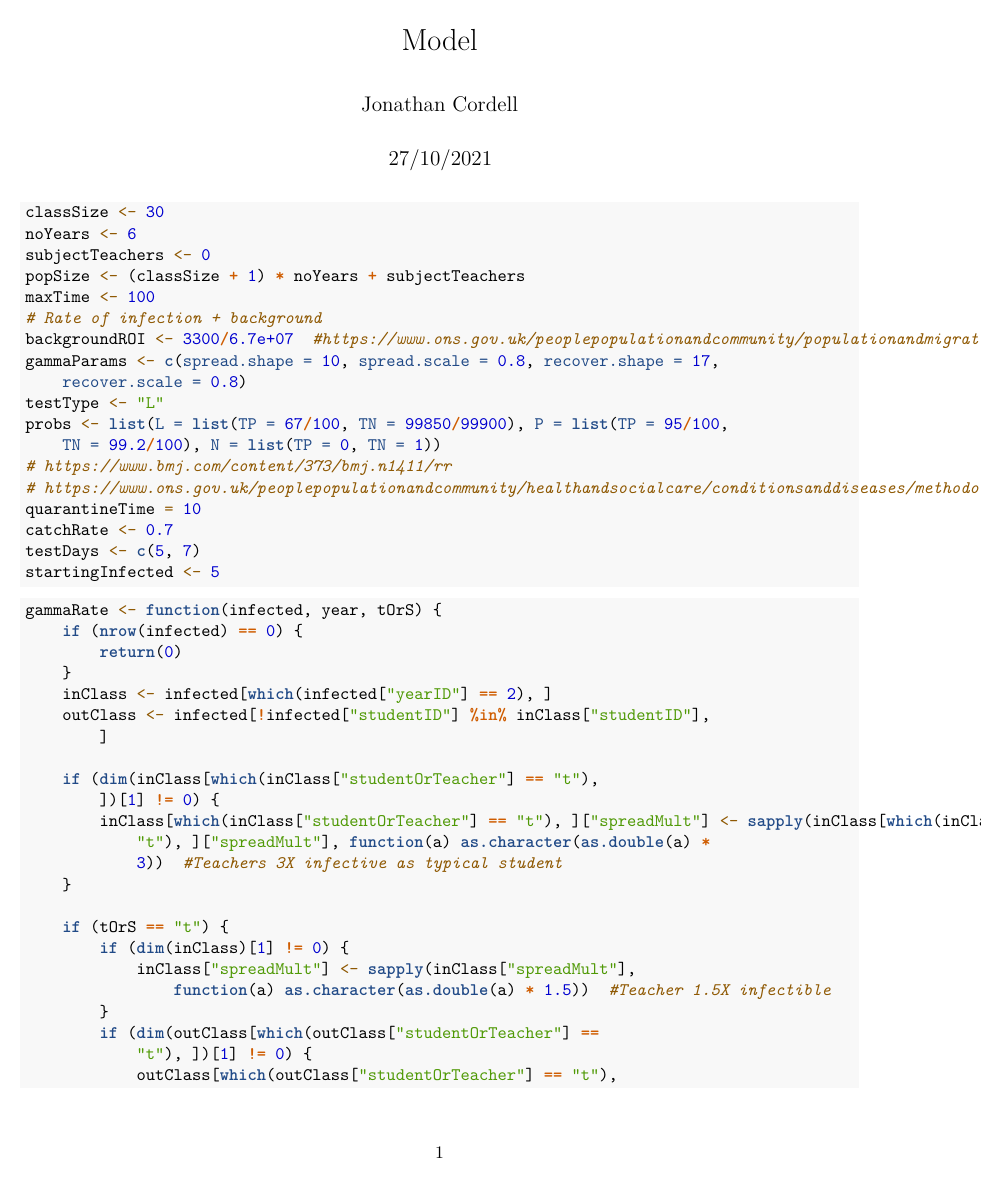
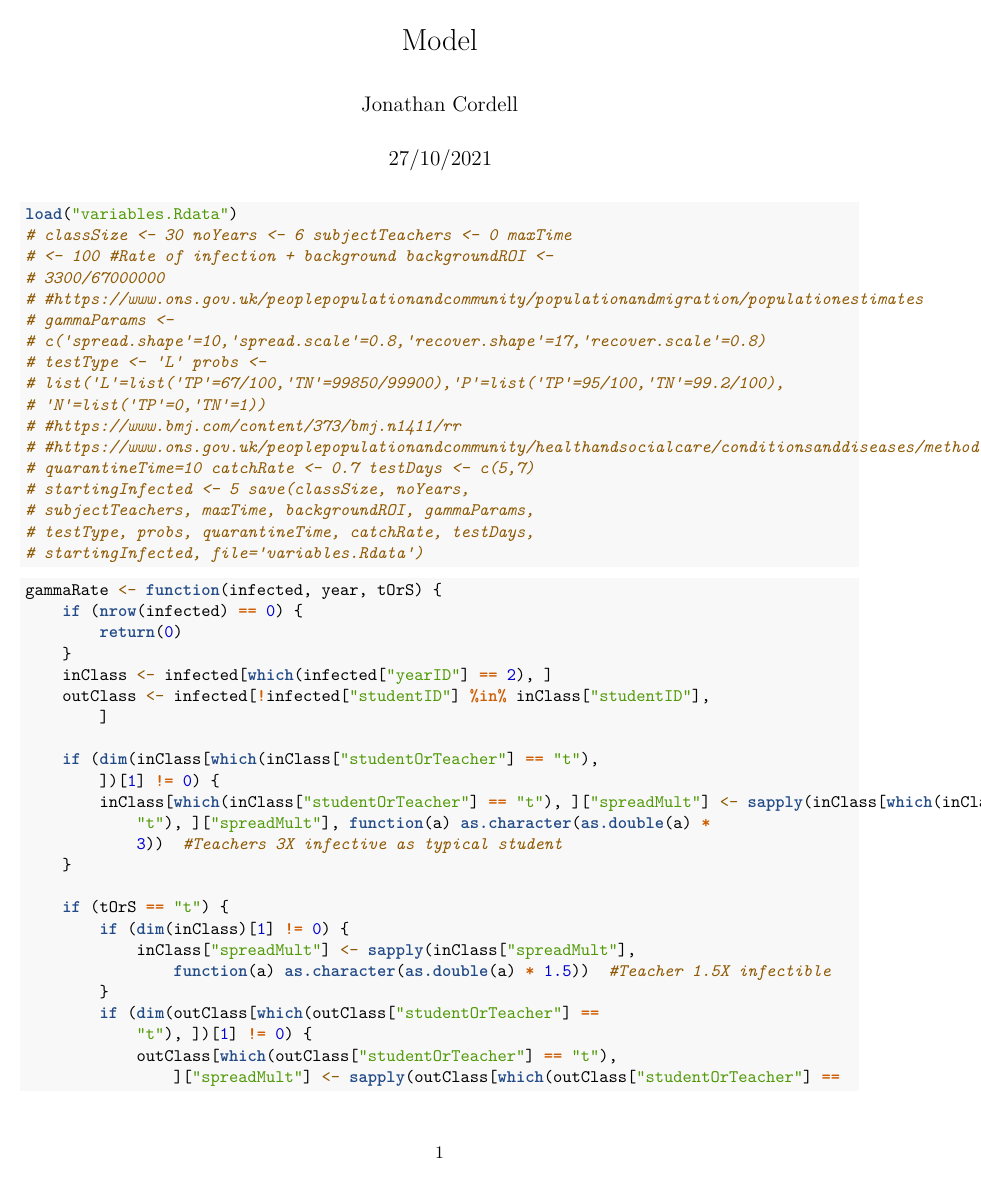
Before and after one commit to jonjon1200/covid_sim, an R Markdown document (sim.Rmd): page 1 of 4. Rendered offline with R 4.5, knitr and Pandoc, then LaTeX, with nearby package versions; code that draws random numbers runs with fixed seeds of ours; some code elsewhere in the file could not run offline.

Commit message:
Moved variables to file
Variables now work off file instead of manually set

````diff
--- a/sim.Rmd
+++ b/sim.Rmd
@@ -17,22 +18,24 @@ opts_chunk$set(tidy.opts=list(width.cutoff=60),tidy=TRUE)
 ```
 
 ```{r parameters}
-classSize <- 30
-noYears <- 6
-subjectTeachers <- 0
-popSize <- (classSize+1)*noYears + subjectTeachers
-maxTime <- 100
-#Rate of infection + background
-backgroundROI <- 3300/67000000 #https://www.ons.gov.uk/peoplepopulationandcommunity/populationandmigration/populationestimates
-gammaParams <- c("spread.shape"=10,"spread.scale"=0.8,"recover.shape"=17,"recover.scale"=0.8)
-testType <- "L"
-probs <- list("L"=list("TP"=67/100,"TN"=99850/99900),"P"=list("TP"=95/100,"TN"=99.2/100), "N"=list("TP"=0,"TN"=1))
-#https://www.bmj.com/content/373/bmj.n1411/rr
-#https://www.ons.gov.uk/peoplepopulationandcommunity/healthandsocialcare/conditionsanddiseases/methodologies/covid19infectionsurveypilotmethodsandfurtherinformation
-quarantineTime=10
-catchRate <- 0.7
-testDays <- c(5,7)
-startingInfected <- 5
+load("variables.Rdata")
+# classSize <- 30
+# noYears <- 6
+# subjectTeachers <- 0
+# maxTime <- 100
+# #Rate of infection + background
+# backgroundROI <- 3300/67000000 #https://www.ons.gov.uk/peoplepopulationandcommunity/populationandmigration/populationestimates
+# gammaParams <- c("spread.shape"=10,"spread.scale"=0.8,"recover.shape"=17,"recover.scale"=0.8)
+# testType <- "L"
+# probs <- list("L"=list("TP"=67/100,"TN"=99850/99900),"P"=list("TP"=95/100,"TN"=99.2/100), "N"=list("TP"=0,"TN"=1))
+# #https://www.bmj.com/content/373/bmj.n1411/rr
+# #https://www.ons.gov.uk/peoplepopulationandcommunity/healthandsocialcare/conditionsanddiseases/methodologies/covid19infectionsurveypilotmethodsandfurtherinformation
+# quarantineTime=10
+# catchRate <- 0.7
+# testDays <- c(5,7)
+# startingInfected <- 5
+# save(classSize, noYears, subjectTeachers, maxTime, backgroundROI, gammaParams, testType, probs, quarantineTime, catchRate, testDays, startingInfected, file="variables.Rdata")
+
 ```
 
 ```{r functions}
````
Also changed, not shown: .RData, variables.Rdata (added), sim.Rmd (2 more changed lines), 1 other file.
